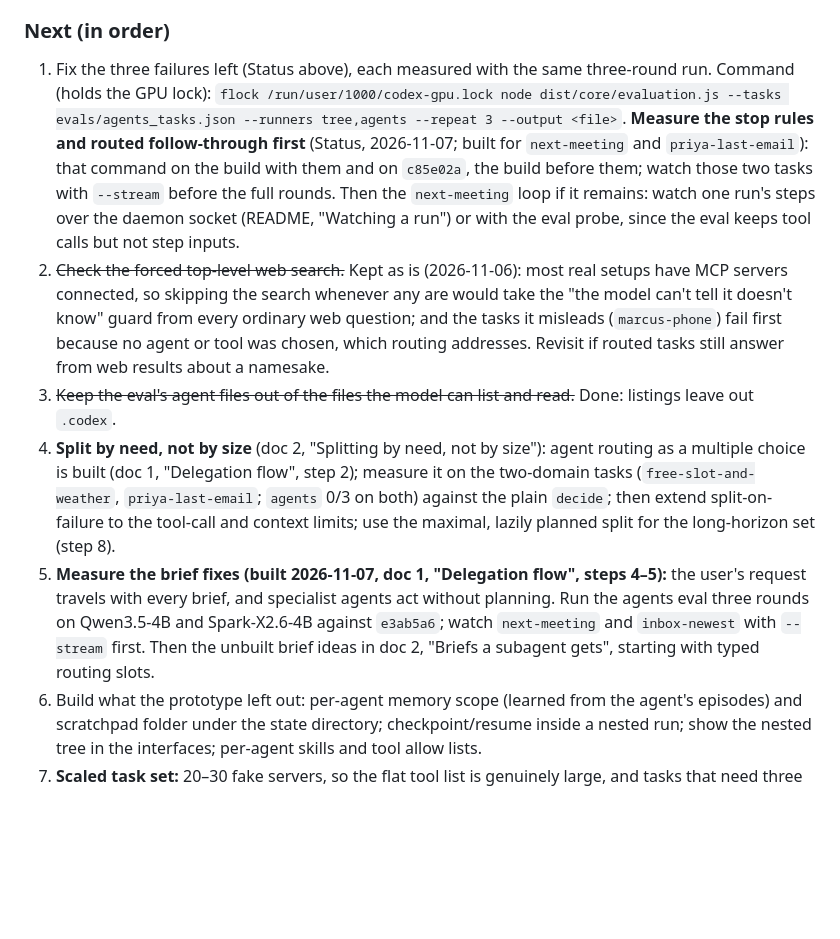
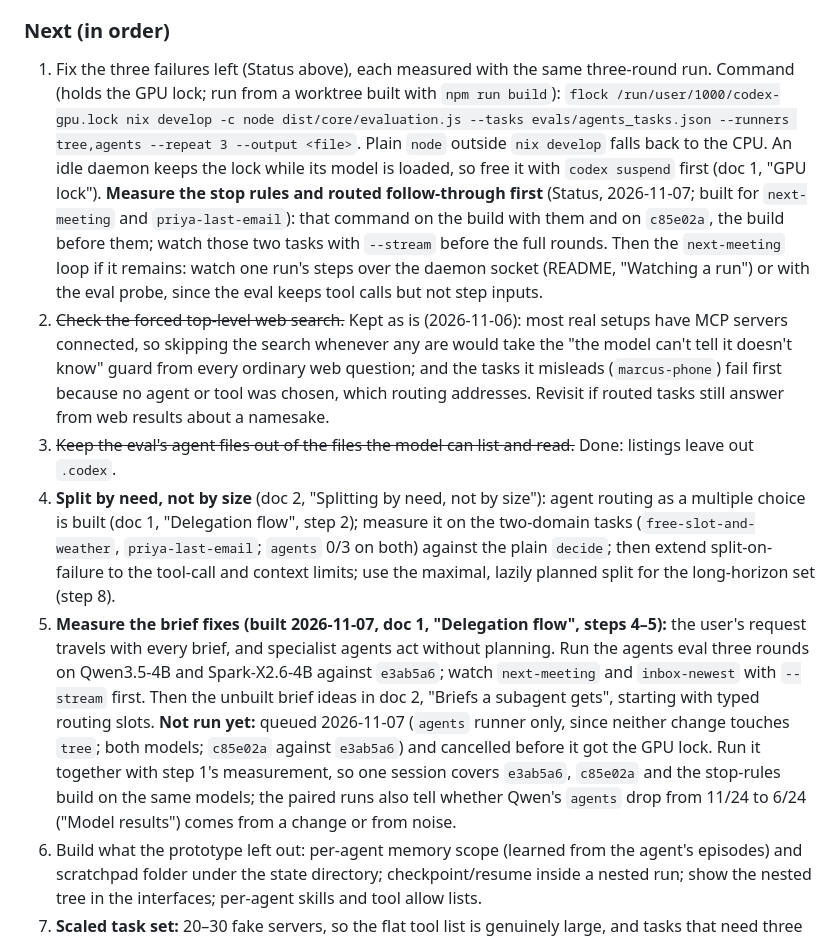
Before and after one commit to BeatLink/CODEX, a Markdown page: docs/3-roadmap.md, the part around the change. GitHub-like rendering; blank space fills up the shorter version.

Commit message:
docs: record the unrun brief-fix measurement and the GPU eval command's prerequisites
Assisted-by: Claude Code

```diff
--- a/docs/3-roadmap.md
+++ b/docs/3-roadmap.md
@@ -39,11 +39,11 @@ Every open strategic question (doc 2) is settled by eval runs, so this comes bef
 
 ### Next (in order)
 
-1. Fix the three failures left (Status above), each measured with the same three-round run. Command (holds the GPU lock): `flock /run/user/1000/codex-gpu.lock node dist/core/evaluation.js --tasks evals/agents_tasks.json --runners tree,agents --repeat 3 --output <file>`. **Measure the stop rules and routed follow-through first** (Status, 2026-11-07; built for `next-meeting` and `priya-last-email`): that command on the build with them and on `c85e02a`, the build before them; watch those two tasks with `--stream` before the full rounds. Then the `next-meeting` loop if it remains: watch one run's steps over the daemon socket (README, "Watching a run") or with the eval probe, since the eval keeps tool calls but not step inputs.
+1. Fix the three failures left (Status above), each measured with the same three-round run. Command (holds the GPU lock; run from a worktree built with `npm run build`): `flock /run/user/1000/codex-gpu.lock nix develop -c node dist/core/evaluation.js --tasks evals/agents_tasks.json --runners tree,agents --repeat 3 --output <file>`. Plain `node` outside `nix develop` falls back to the CPU. An idle daemon keeps the lock while its model is loaded, so free it with `codex suspend` first (doc 1, "GPU lock"). **Measure the stop rules and routed follow-through first** (Status, 2026-11-07; built for `next-meeting` and `priya-last-email`): that command on the build with them and on `c85e02a`, the build before them; watch those two tasks with `--stream` before the full rounds. Then the `next-meeting` loop if it remains: watch one run's steps over the daemon socket (README, "Watching a run") or with the eval probe, since the eval keeps tool calls but not step inputs.
 2. ~~Check the forced top-level web search.~~ Kept as is (2026-11-06): most real setups have MCP servers connected, so skipping the search whenever any are would take the "the model can't tell it doesn't know" guard from every ordinary web question; and the tasks it misleads (`marcus-phone`) fail first because no agent or tool was chosen, which routing addresses. Revisit if routed tasks still answer from web results about a namesake.
 3. ~~Keep the eval's agent files out of the files the model can list and read.~~ Done: listings leave out `.codex`.
 4. **Split by need, not by size** (doc 2, "Splitting by need, not by size"): agent routing as a multiple choice is built (doc 1, "Delegation flow", step 2); measure it on the two-domain tasks (`free-slot-and-weather`, `priya-last-email`; `agents` 0/3 on both) against the plain `decide`; then extend split-on-failure to the tool-call and context limits; use the maximal, lazily planned split for the long-horizon set (step 8).
-5. **Measure the brief fixes (built 2026-11-07, doc 1, "Delegation flow", steps 4–5):** the user's request travels with every brief, and specialist agents act without planning. Run the agents eval three rounds on Qwen3.5-4B and Spark-X2.6-4B against `e3ab5a6`; watch `next-meeting` and `inbox-newest` with `--stream` first. Then the unbuilt brief ideas in doc 2, "Briefs a subagent gets", starting with typed routing slots.
+5. **Measure the brief fixes (built 2026-11-07, doc 1, "Delegation flow", steps 4–5):** the user's request travels with every brief, and specialist agents act without planning. Run the agents eval three rounds on Qwen3.5-4B and Spark-X2.6-4B against `e3ab5a6`; watch `next-meeting` and `inbox-newest` with `--stream` first. Then the unbuilt brief ideas in doc 2, "Briefs a subagent gets", starting with typed routing slots. **Not run yet:** queued 2026-11-07 (`agents` runner only, since neither change touches `tree`; both models; `c85e02a` against `e3ab5a6`) and cancelled before it got the GPU lock. Run it together with step 1's measurement, so one session covers `e3ab5a6`, `c85e02a` and the stop-rules build on the same models; the paired runs also tell whether Qwen's `agents` drop from 11/24 to 6/24 ("Model results") comes from a change or from noise.
 6. Build what the prototype left out: per-agent memory scope (learned from the agent's episodes) and scratchpad folder under the state directory; checkpoint/resume inside a nested run; show the nested tree in the interfaces; per-agent skills and tool allow lists.
 7. **Scaled task set:** 20–30 fake servers, so the flat tool list is genuinely large, and tasks that need three or more servers. This is where flat and agents should part.
 8. **Long-horizon task set, MAKER-style:** Towers of Hanoi with N disks worked through the task tree, every step checkable. Measures the per-step error rate, how far the tree scales before `max_task_depth`, `max_task_nodes` and the no-resplit rule stop it, and later what voting adds.
```
